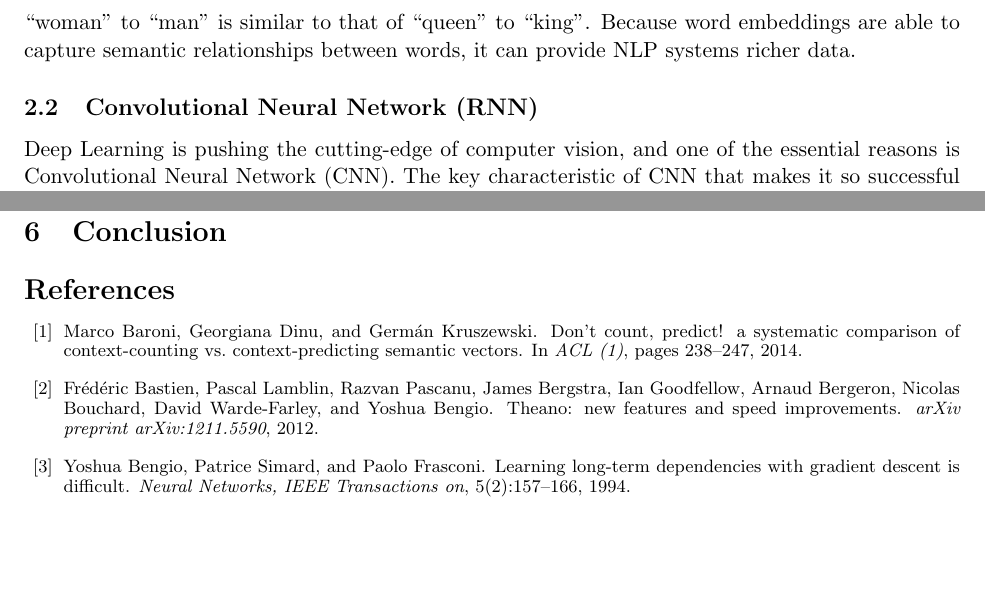
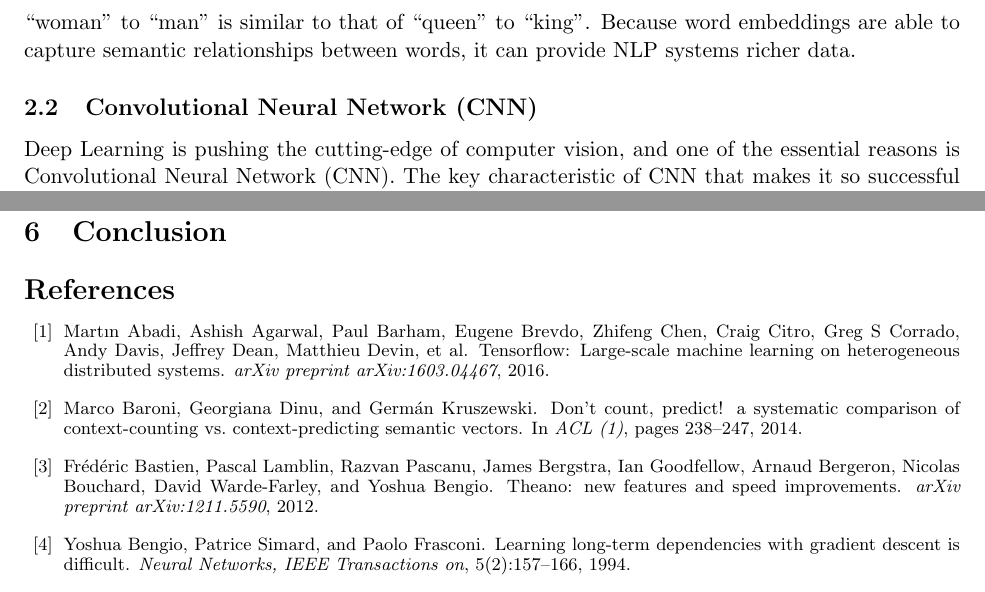
Before and after one commit to pdsujnow/deep-learning, a LaTeX document (report/main.tex, which reads report/ref.bib, report/text/background-cnn.tex): two parts of pages 2 and 8 of 9, joined at a grey line, cut so that both start at the same text, the shorter picture padded with empty space. Compiled offline with pdfLaTeX.

```diff
--- a/report/ref.bib
+++ b/report/ref.bib
@@ -51,7 +51,12 @@
   year={2013}
 }
 
-
+@article{abadi2016,
+  title={TensorFlow: Large-Scale Machine Learning on Heterogeneous Distributed Systems},
+  author={Abadi, Mart{\i}n and Agarwal, Ashish and Barham, Paul and Brevdo, Eugene and Chen, Zhifeng and Citro, Craig and Corrado, Greg S and Davis, Andy and Dean, Jeffrey and Devin, Matthieu and others},
+  journal={arXiv preprint arXiv:1603.04467},
+  year={2016}
+}
 
 //////////////////////// RNN //////////////////////////////
 
--- a/report/text/background-cnn.tex
+++ b/report/text/background-cnn.tex
@@ -1,4 +1,4 @@
-\subsection{Convolutional Neural Network (RNN)}
+\subsection{Convolutional Neural Network (CNN)}
 
 Deep Learning is pushing the cutting-edge of computer vision, and one of the essential reasons is Convolutional Neural Network (CNN). The key characteristic of CNN that makes it so successful is its ability to automatically select features from inputs. The convolutional layer of a CNN acts like a sliding window over an input matrix. At each step of the sliding, normally referred to as a {\em stride}, the convolutional layer reduces the submatrix within the window to a single output value. This transformation is done at every stride, and the output values' relative positions are kept. Therefore, at the end, the input matrix is converted to a smaller output matrix. Since the same convolutional layer is applied at every stride, the number of parameters to learn is relatively small, which is why the network can be ``deep''. As an example, consider a training set of $100 \times 100$ pictures, a convolutional layer with window size $10 \times 10$ slides over each picture from left to right, top to bottom, and converts every $10 \times 10$ submatrix of pixels to a single number. After this layer, the $100 \times 100$ picture essentially becomes a smaller one. The actual resulting size depends on the {\em stride size}, which is the number of pixels the window slides for the next stride. In the example, if the stride size is 1, the output matrix is $91 \times 91$.
 
```
Also changed, not shown: report/text/cnn.tex (+3 -3 lines), report/main.pdf, report/text/background-cnn.tex (4 more changed lines).
